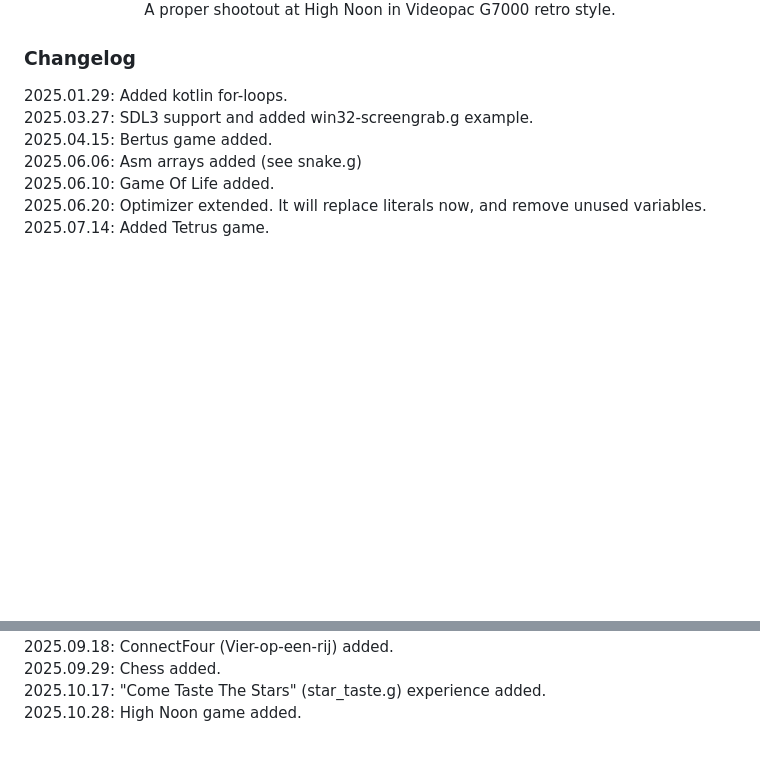
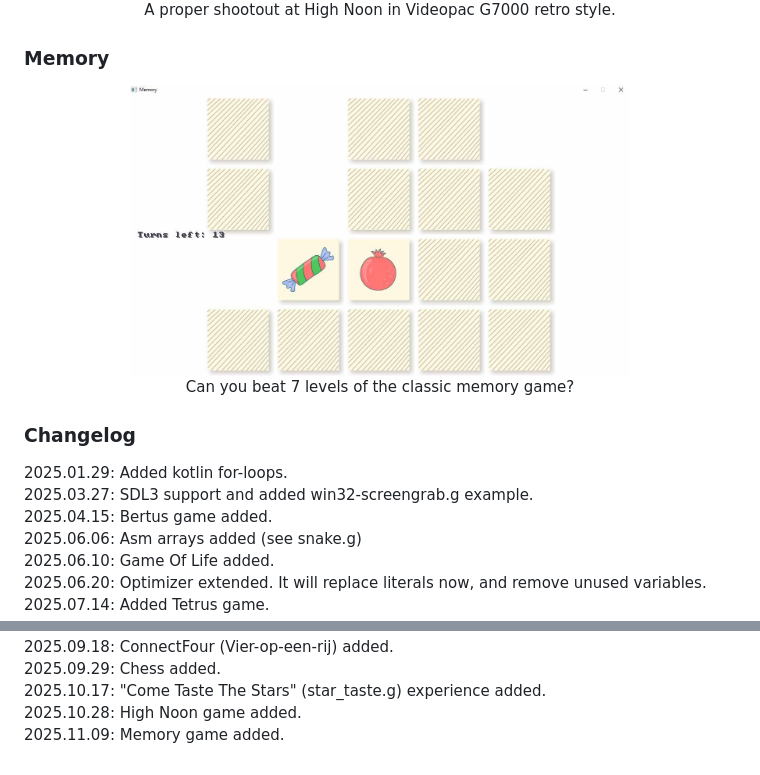
Before and after one commit to ReneOlsthoorn/Ground, a Markdown page: README.md, 2 parts joined by grey strips. Rendered like a GitHub page; pictures changed too: Resources/Ground_Memory.jpg (added); blank space fills up the shorter version.

Commit message:
added memory game

```diff
--- a/README.md
+++ b/README.md
@@ -403,6 +403,11 @@ Default set to ELO 1, so you must be able to win...</p>
 <img src="https://github.com/ReneOlsthoorn/Ground/blob/master/Resources/Ground_High_Noon.jpg?raw=true" width="500" /><br/>
 A proper shootout at High Noon in Videopac G7000 retro style.</p>
 
+### Memory
+<p align="center">
+<img src="https://github.com/ReneOlsthoorn/Ground/blob/master/Resources/Ground_Memory.jpg?raw=true" width="500" /><br/>
+Can you beat 7 levels of the classic memory game?</p>
+
 
 ### Changelog
 2025.01.29: Added kotlin for-loops.
@@ -419,3 +424,4 @@ A proper shootout at High Noon in Videopac G7000 retro style.</p>
 2025.09.29: Chess added.
 2025.10.17: "Come Taste The Stars" (star_taste.g) experience added.
 2025.10.28: High Noon game added.
+2025.11.09: Memory game added.
```
Also changed, not shown: 3 other files.
